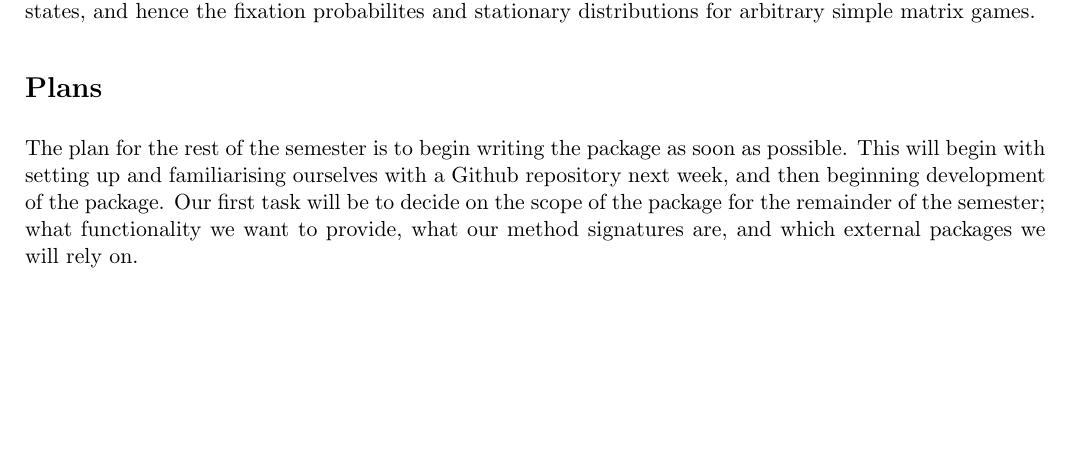
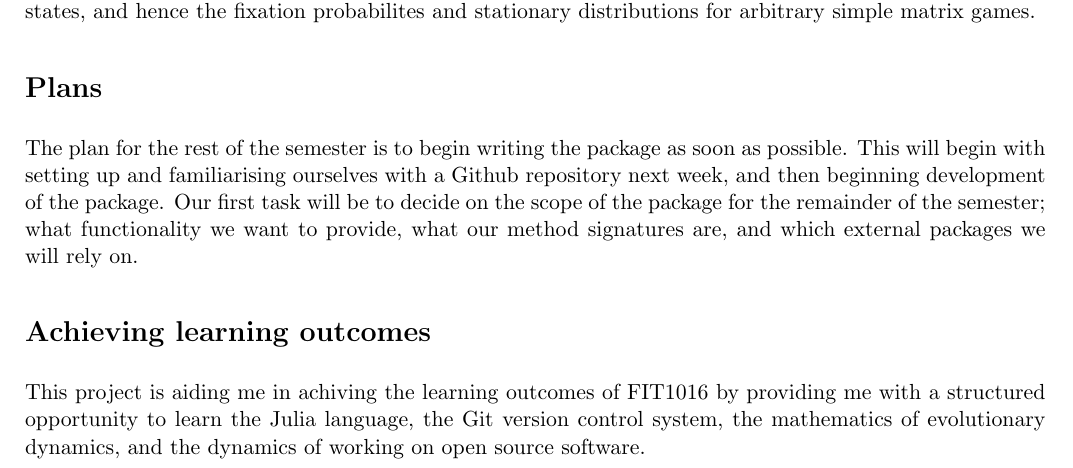
Before and after one commit to Niksko/advancedProjectReport, a LaTeX document (advancedProjectReport.tex): part of the page before the commit and part of page 1 of 2 after it, cut so that both start at the same text, the shorter picture padded with empty space. Compiled offline with pdfLaTeX.

Commit message:
Added learning outcomes section

```diff
--- a/advancedProjectReport.tex
+++ b/advancedProjectReport.tex
@@ -40,6 +40,12 @@ The plan for the rest of the semester is to begin writing the package as soon as
 This will begin with setting up and familiarising ourselves with a Github repository next week, and then beginning development of the package.
 Our first task will be to decide on the scope of the package for the remainder of the semester; what functionality we want to provide, what our method signatures are, and which external packages we will rely on.
 
+\section*{Achieving learning outcomes}
+
+This project is aiding me in achiving the learning outcomes of FIT1016 by providing me with a structured opportunity to learn the Julia language, the Git version control system, the mathematics of evolutionary dynamics, and the dynamics of working on open source software.
+
+
+
 \begin{thebibliography}{9}
 
     \bibitem{julia}
```
Also changed, not shown: advancedProjectReport.pdf.
